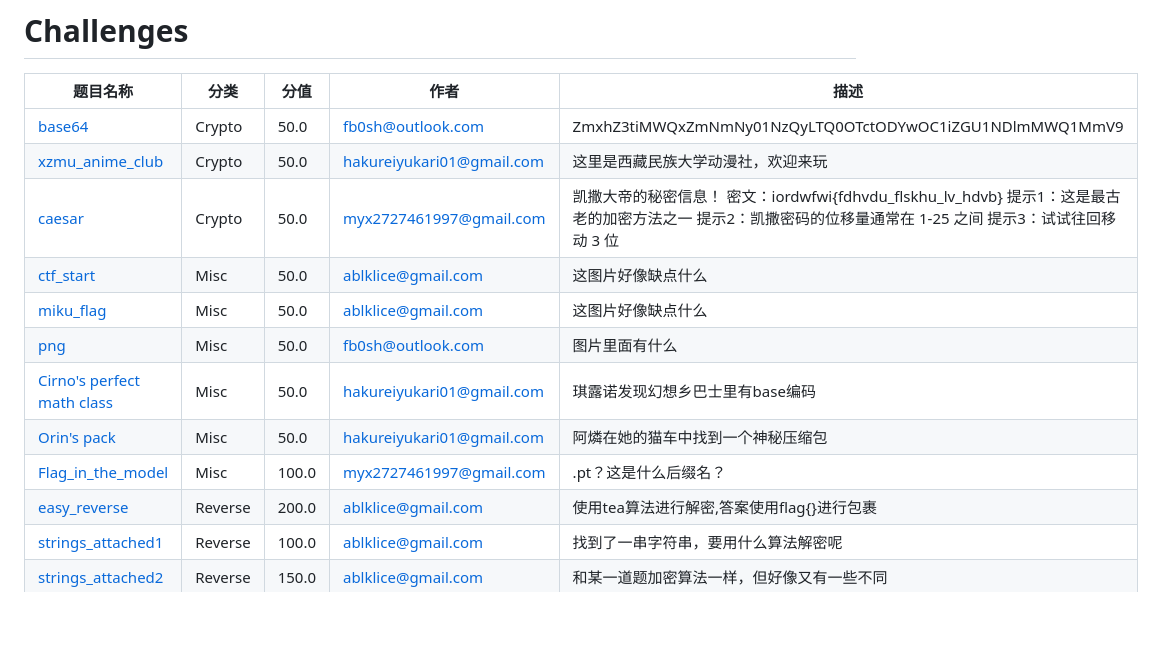
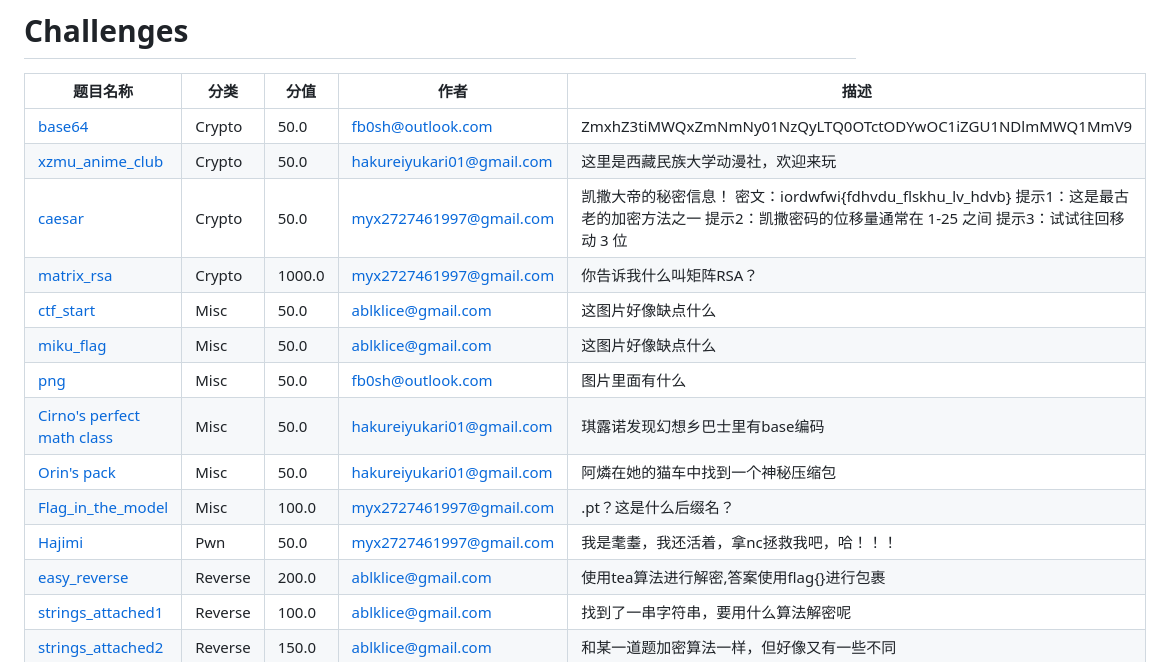
Before and after one commit to FloatCTF/challenges-202510-freshcup, a Markdown page: challenges.md, the part around the change. Drawn GitHub-style; blank space fills up the shorter version.

Commit message:
chore: update challenges table

```diff
--- a/challenges.md
+++ b/challenges.md
@@ -5,12 +5,14 @@
 | [base64](Crypto/base64/meta.toml) | Crypto | 50.0 | fb0sh@outlook.com | ZmxhZ3tiMWQxZmNmNy01NzQyLTQ0OTctODYwOC1iZGU1NDlmMWQ1MmV9 |
 | [xzmu_anime_club](Crypto/xzmu_anime_club/meta.toml) | Crypto | 50.0 | hakureiyukari01@gmail.com | 这里是西藏民族大学动漫社，欢迎来玩 |
 | [caesar](Crypto/caesar/meta.toml) | Crypto | 50.0 | myx2727461997@gmail.com | 凯撒大帝的秘密信息！  密文：iordwfwi{fdhvdu_flskhu_lv_hdvb}  提示1：这是最古老的加密方法之一 提示2：凯撒密码的位移量通常在 1-25 之间 提示3：试试往回移动 3 位 |
+| [matrix_rsa](Crypto/matrix_rsa/meta.toml) | Crypto | 1000.0 | myx2727461997@gmail.com | 你告诉我什么叫矩阵RSA？ |
 | [ctf_start](Misc/ctf_start/meta.toml) | Misc | 50.0 | ablklice@gmail.com | 这图片好像缺点什么 |
 | [miku_flag](Misc/miku_flag/meta.toml) | Misc | 50.0 | ablklice@gmail.com | 这图片好像缺点什么 |
 | [png](Misc/png/meta.toml) | Misc | 50.0 | fb0sh@outlook.com | 图片里面有什么 |
 | [Cirno&#39;s perfect math class](Misc/Cirno%27s%20perfect%20math%20class/meta.toml) | Misc | 50.0 | hakureiyukari01@gmail.com | 琪露诺发现幻想乡巴士里有base编码 |
 | [Orin&#39;s pack](Misc/Orin%27s%20pack/meta.toml) | Misc | 50.0 | hakureiyukari01@gmail.com | 阿燐在她的猫车中找到一个神秘压缩包 |
 | [Flag_in_the_model](Misc/Flag_in_the_model/meta.toml) | Misc | 100.0 | myx2727461997@gmail.com | .pt？这是什么后缀名？ |
+| [Hajimi](Pwn/Hajimi/meta.toml) | Pwn | 50.0 | myx2727461997@gmail.com | 我是耄耋，我还活着，拿nc拯救我吧，哈！！！ |
 | [easy_reverse](Reverse/easy_reverse/meta.toml) | Reverse | 200.0 | ablklice@gmail.com | 使用tea算法进行解密,答案使用flag{}进行包裹 |
 | [strings_attached1](Reverse/strings_attached1/meta.toml) | Reverse | 100.0 | ablklice@gmail.com | 找到了一串字符串，要用什么算法解密呢 |
 | [strings_attached2](Reverse/strings_attached2/meta.toml) | Reverse | 150.0 | ablklice@gmail.com | 和某一道题加密算法一样，但好像又有一些不同 |
```
Also changed, not shown: README.md (+2 -0 lines).
